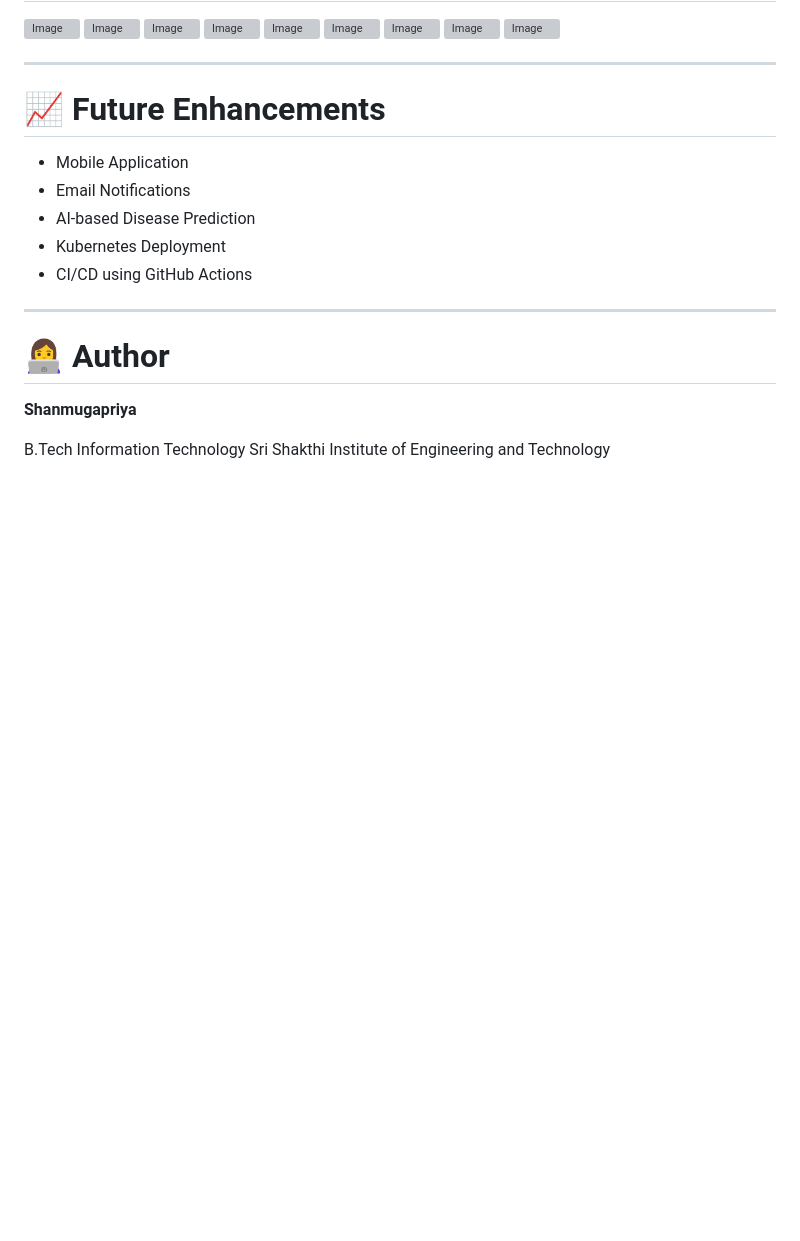
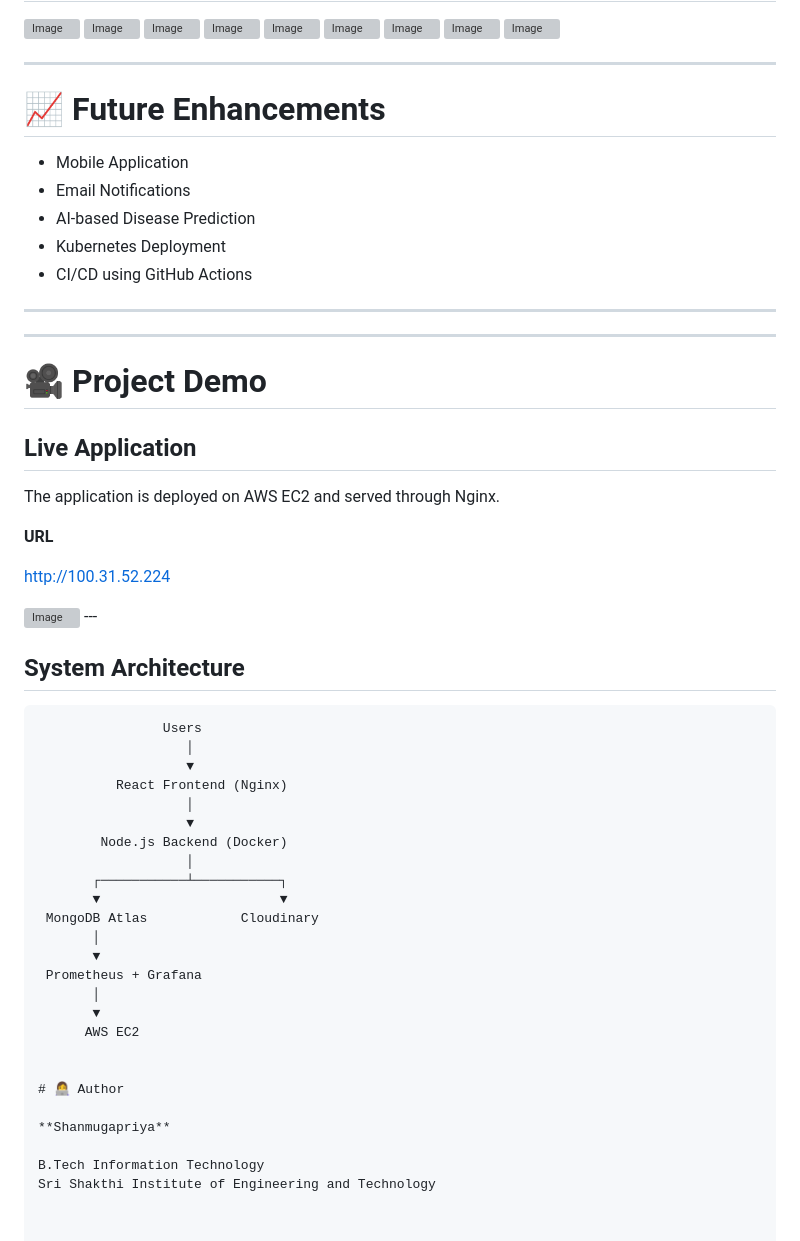
Before and after one commit to Shanmugapriya005/cloud-native-crop-disease-management, a Markdown page: README.md, the part around one of its changes. Drawn GitHub-style; blank space fills up the shorter version; grey boxes are pictures that could not be loaded.

````diff
--- a/README.md
+++ b/README.md
@@ -252,6 +260,43 @@ Visualizes:
 
 ---
 
+---
+
+# 🎥 Project Demo
+
+## Live Application
+
+The application is deployed on AWS EC2 and served through Nginx.
+
+**URL**
+
+http://100.31.52.224
+
+<img width="1365" height="681" alt="Image" src="https://github.com/user-attachments/assets/323a77d6-d060-4a49-9421-d8db8af762c9" />
+---
+
+## System Architecture
+
+```text
+                Users
+                   │
+                   ▼
+          React Frontend (Nginx)
+                   │
+                   ▼
+        Node.js Backend (Docker)
+                   │
+       ┌───────────┴───────────┐
+       ▼                       ▼
+ MongoDB Atlas            Cloudinary
+       │
+       ▼
+ Prometheus + Grafana
+       │
+       ▼
+      AWS EC2
+
+
 # 👩‍💻 Author
 
 **Shanmugapriya**
````
Also changed, not shown: other parts of README.md (+8 -0 lines).
